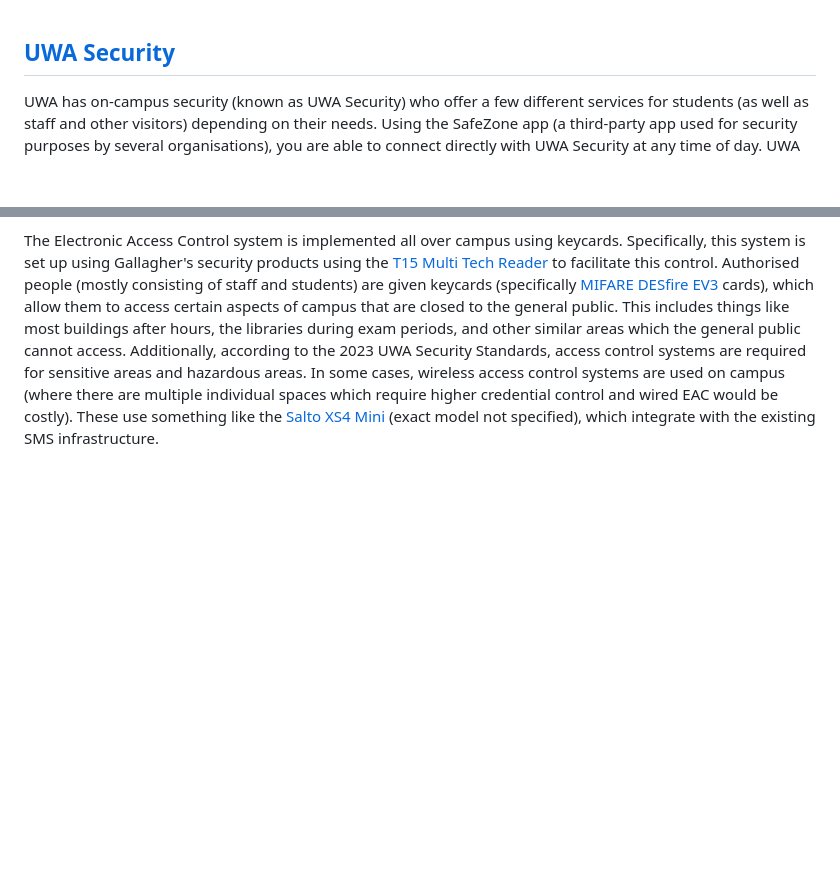
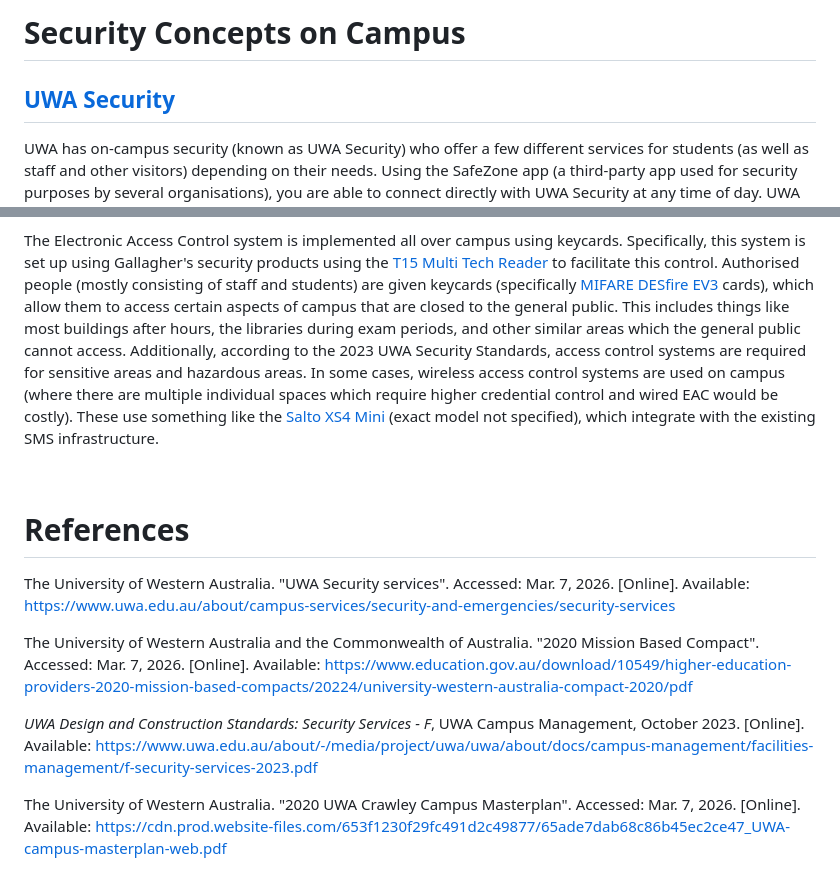
Before and after one commit to saacutter/cybersecurity-pf, a Markdown page: Part 1/A01/README.md, 2 parts joined by grey strips. Drawn GitHub-style; blank space fills up the shorter version.

Commit message:
Added reference list to activity A1

```diff
--- a/Part 1/A01/README.md
+++ b/Part 1/A01/README.md
@@ -1,3 +1,4 @@
+# Security Concepts on Campus
 ## [UWA Security](https://www.uwa.edu.au/about/campus-services/security-and-emergencies/security-services)
 UWA has on-campus security (known as UWA Security) who offer a few different services for students (as well as staff and other visitors) depending on their needs. Using the SafeZone app (a third-party app used for security purposes by several organisations), you are able to connect directly with UWA Security at any time of day. UWA Security also conducts 24/7 patrolling on campus. At various points on campus (mostly areas expected to have student coverage 24/7 like libraries), there are also help points which have a button to connect directly with UWA Security. Finally, UWA Security also provide an escort service which allows anyone on campus to be escorted by a security officer from their location to another location on campus (like car parks, College Row, other buildings, etc). An SMS communication service is also available for when security is needed but verbal communication isn't possible.
 
@@ -15,2 +16,13 @@ CCTV is a common security measure taken by organisations. At UWA, this camera sy
 
 The Electronic Access Control system is implemented all over campus using keycards. Specifically, this system is set up using Gallagher's security products using the [T15 Multi Tech Reader](https://products.security.gallagher.com/security/au/en_AU/products/access-control-hardware/readers-and-terminals/t15-multi-tech-reader/p/BVC300480) to facilitate this control. Authorised people (mostly consisting of staff and students) are given keycards (specifically [MIFARE DESfire EV3](https://products.security.gallagher.com/security/au/en_AU/products/access-control-hardware/credentials/mifare-desfire/p/C297473) cards), which allow them to access certain aspects of campus that are closed to the general public. This includes things like most buildings after hours, the libraries during exam periods, and other similar areas which the general public cannot access. Additionally, according to the 2023 UWA Security Standards, access control systems are required for sensitive areas and hazardous areas. In some cases, wireless access control systems are used on campus (where there are multiple individual spaces which require higher credential control and wired EAC would be costly). These use something like the [Salto XS4 Mini](https://saltosystems.com/en-au/products/electronic-locks/xs4-mini/) (exact model not specified), which integrate with the existing SMS infrastructure.
+
+<br>
+
+# References
+The University of Western Australia. "UWA Security services". Accessed: Mar. 7, 2026. [Online]. Available: https://www.uwa.edu.au/about/campus-services/security-and-emergencies/security-services
+
+The University of Western Australia and the Commonwealth of Australia. "2020 Mission Based Compact". Accessed: Mar. 7, 2026. [Online]. Available: https://www.education.gov.au/download/10549/higher-education-providers-2020-mission-based-compacts/20224/university-western-australia-compact-2020/pdf
+
+*UWA Design and Construction Standards: Security Services - F*, UWA Campus Management, October 2023. [Online]. Available: https://www.uwa.edu.au/about/-/media/project/uwa/uwa/about/docs/campus-management/facilities-management/f-security-services-2023.pdf
+
+The University of Western Australia. "2020 UWA Crawley Campus Masterplan". Accessed: Mar. 7, 2026. [Online]. Available: https://cdn.prod.website-files.com/653f1230f29fc491d2c49877/65ade7dab68c86b45ec2ce47_UWA-campus-masterplan-web.pdf
```
Also changed, not shown: other parts of Part 1/A01/README.md (+1 -1 lines).
